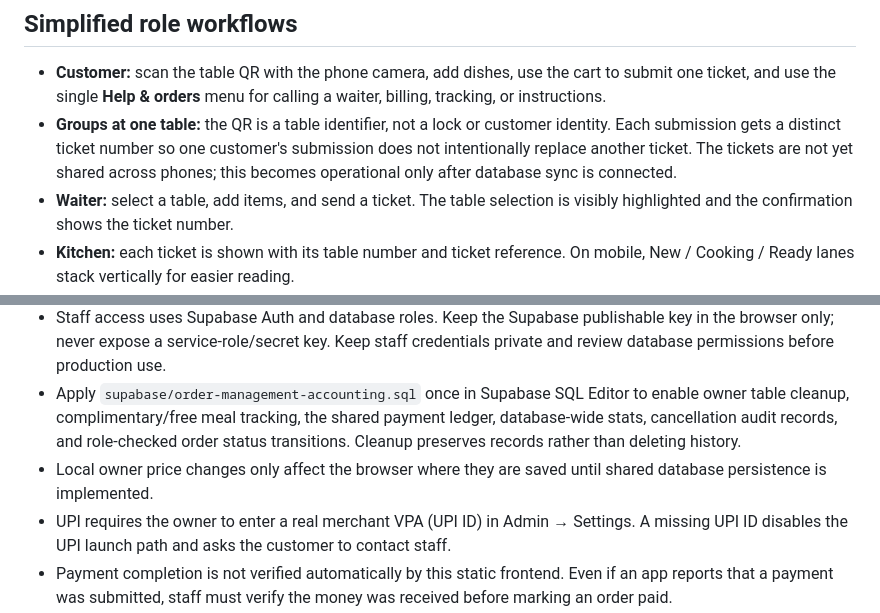
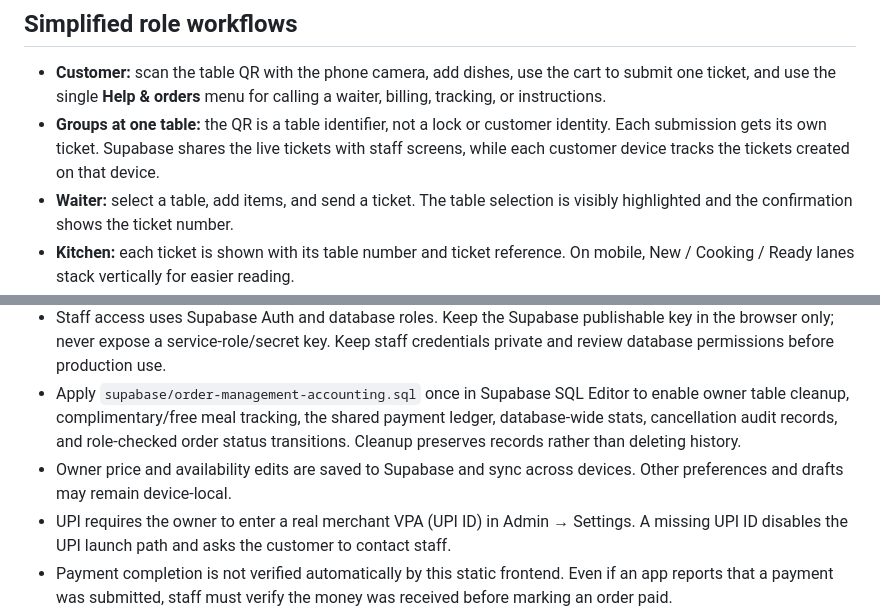
Before and after one commit to bhadeonkar-cmyk/mirch-masaala, a Markdown page: README.md, 2 parts joined by grey strips. Rendered like a GitHub page.

Commit message:
Correct documentation for shared orders and menu sync

```diff
--- a/README.md
+++ b/README.md
@@ -20,7 +20,7 @@ The existing single-file Mirch Masaala interface is preserved in `index.html`. I
 ## Simplified role workflows
 
 - **Customer:** scan the table QR with the phone camera, add dishes, use the cart to submit one ticket, and use the single **Help & orders** menu for calling a waiter, billing, tracking, or instructions.
-- **Groups at one table:** the QR is a table identifier, not a lock or customer identity. Each submission gets a distinct ticket number so one customer's submission does not intentionally replace another ticket. The tickets are not yet shared across phones; this becomes operational only after database sync is connected.
+- **Groups at one table:** the QR is a table identifier, not a lock or customer identity. Each submission gets its own ticket. Supabase shares the live tickets with staff screens, while each customer device tracks the tickets created on that device.
 - **Waiter:** select a table, add items, and send a ticket. The table selection is visibly highlighted and the confirmation shows the ticket number.
 - **Kitchen:** each ticket is shown with its table number and ticket reference. On mobile, New / Cooking / Ready lanes stack vertically for easier reading.
 - **Owner/Admin:** everyday tools are Orders, Alerts, Menu, QR, and Settings. Reports, party bookings, reviews, and payment log are in **More tools**.
@@ -38,7 +38,7 @@ The existing single-file Mirch Masaala interface is preserved in `index.html`. I
 - The live app uses Supabase for the shared menu, order creation/status, customer cancellation, staff roles, notifications, and—after applying the accounts migration—payment and accounting actions. A few convenience preferences and customer details remain device-local.
 - Staff access uses Supabase Auth and database roles. Keep the Supabase publishable key in the browser only; never expose a service-role/secret key. Keep staff credentials private and review database permissions before production use.
 - Apply `supabase/order-management-accounting.sql` once in Supabase SQL Editor to enable owner table cleanup, complimentary/free meal tracking, the shared payment ledger, database-wide stats, cancellation audit records, and role-checked order status transitions. Cleanup preserves records rather than deleting history.
-- Local owner price changes only affect the browser where they are saved until shared database persistence is implemented.
+- Owner price and availability edits are saved to Supabase and sync across devices. Other preferences and drafts may remain device-local.
 - UPI requires the owner to enter a real merchant VPA (UPI ID) in Admin → Settings. A missing UPI ID disables the UPI launch path and asks the customer to contact staff.
 - Payment completion is not verified automatically by this static frontend. Even if an app reports that a payment was submitted, staff must verify the money was received before marking an order paid.
 - QR generation uses public CDN sources with a backup QR-image service, so internet access is required for both normal and fallback generation.
```
